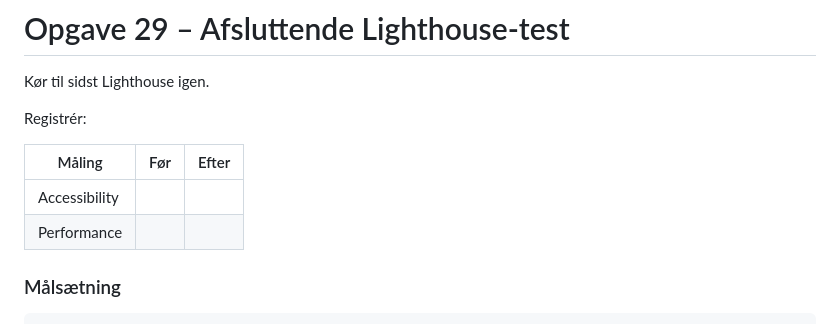
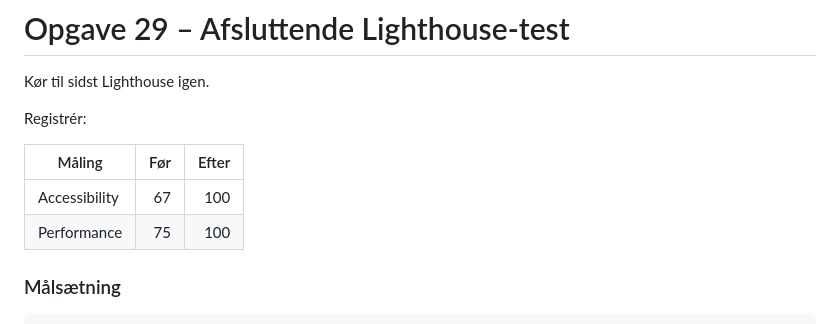
Before and after one commit to AnnaDueholm/web-accessibility-performance-responsive-horiseon-exercise, a Markdown page: README.md, the part around the change. Rendered like a GitHub page.

Commit message:
Sidste Lighthouse test
Sidste Lighthouse test er lavet, og Accessibility og Performance score er nu begge 100

```diff
--- a/README.md
+++ b/README.md
@@ -1595,8 +1595,8 @@ Registrér:
 
 | Måling        | Før | Efter |
 | ------------- | --: | ----: |
-| Accessibility |     |       |
-| Performance   |     |       |
+| Accessibility |  67 |  100  |
+| Performance   |  75 |  100  |
 
 ### Målsætning
 
```
